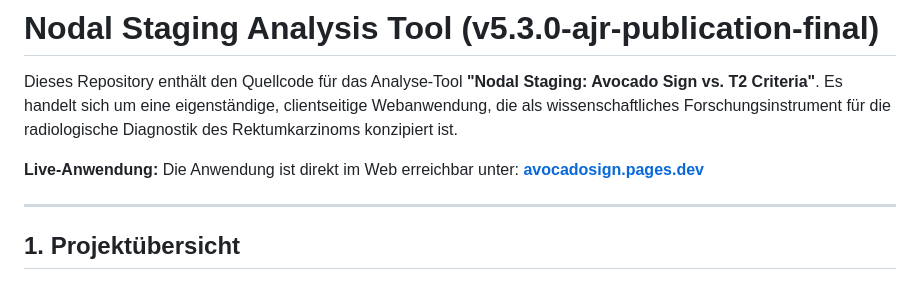
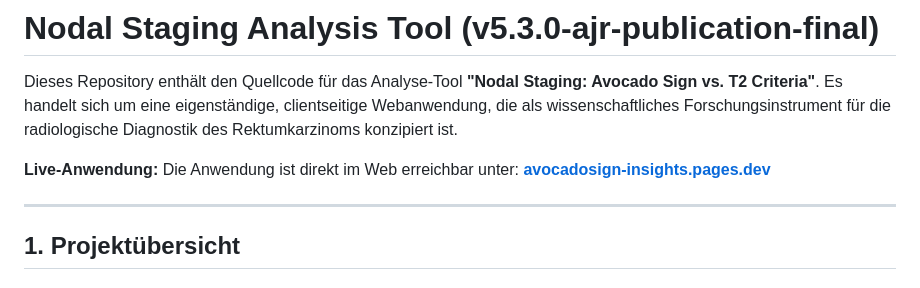
Before and after one commit to mlurz92/AvocadoSign-Insights, a Markdown page: README.md, the part around the change. GitHub-like rendering.

```diff
--- a/README.md
+++ b/README.md
@@ -2,7 +2,7 @@
 
 Dieses Repository enthält den Quellcode für das Analyse-Tool **"Nodal Staging: Avocado Sign vs. T2 Criteria"**. Es handelt sich um eine eigenständige, clientseitige Webanwendung, die als wissenschaftliches Forschungsinstrument für die radiologische Diagnostik des Rektumkarzinoms konzipiert ist.
 
-**Live-Anwendung:** Die Anwendung ist direkt im Web erreichbar unter: **[avocadosign.pages.dev](https://avocadosign.pages.dev)**
+**Live-Anwendung:** Die Anwendung ist direkt im Web erreichbar unter: **[avocadosign-insights.pages.dev](https://avocadosign-insights.pages.dev)**
 
 ---
 
```
